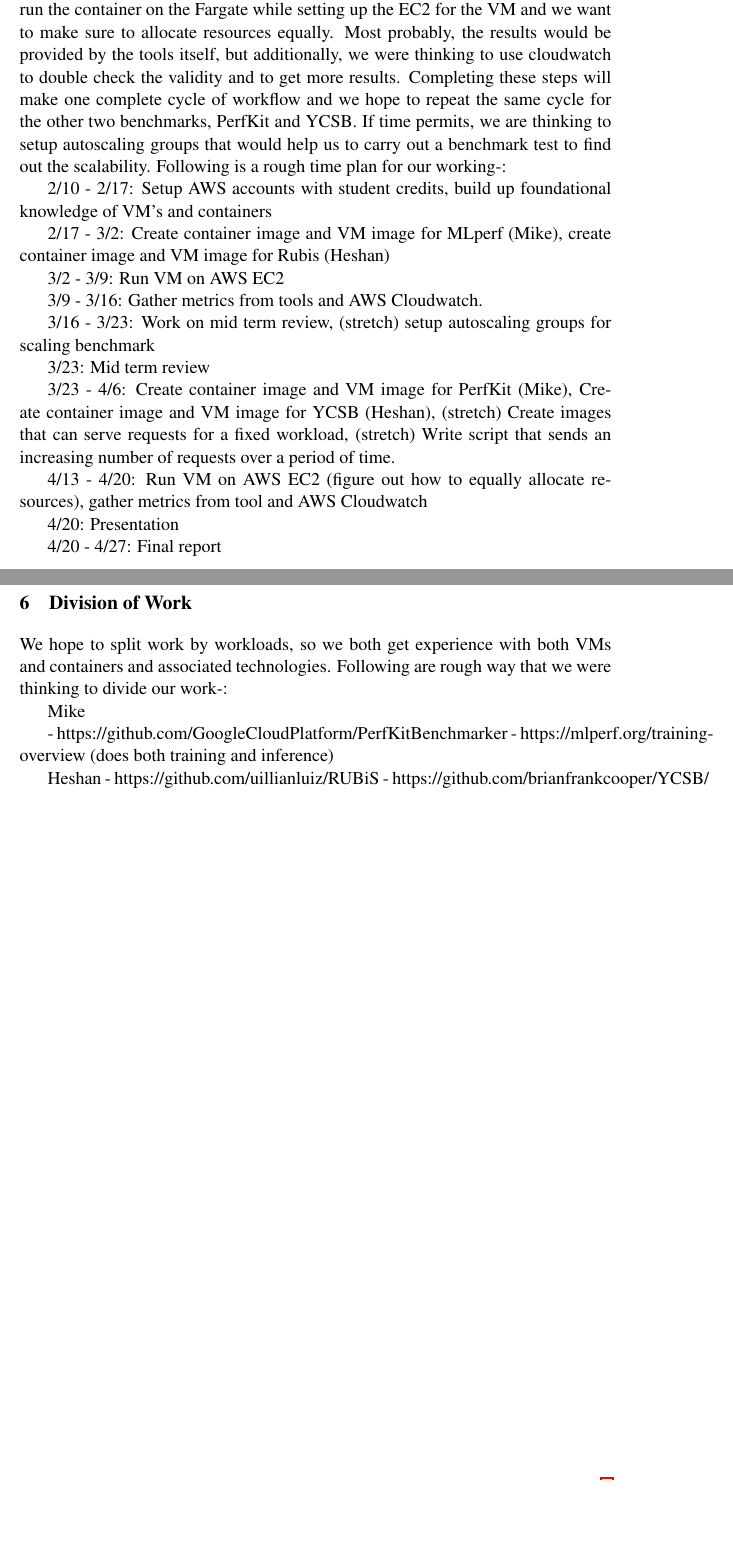
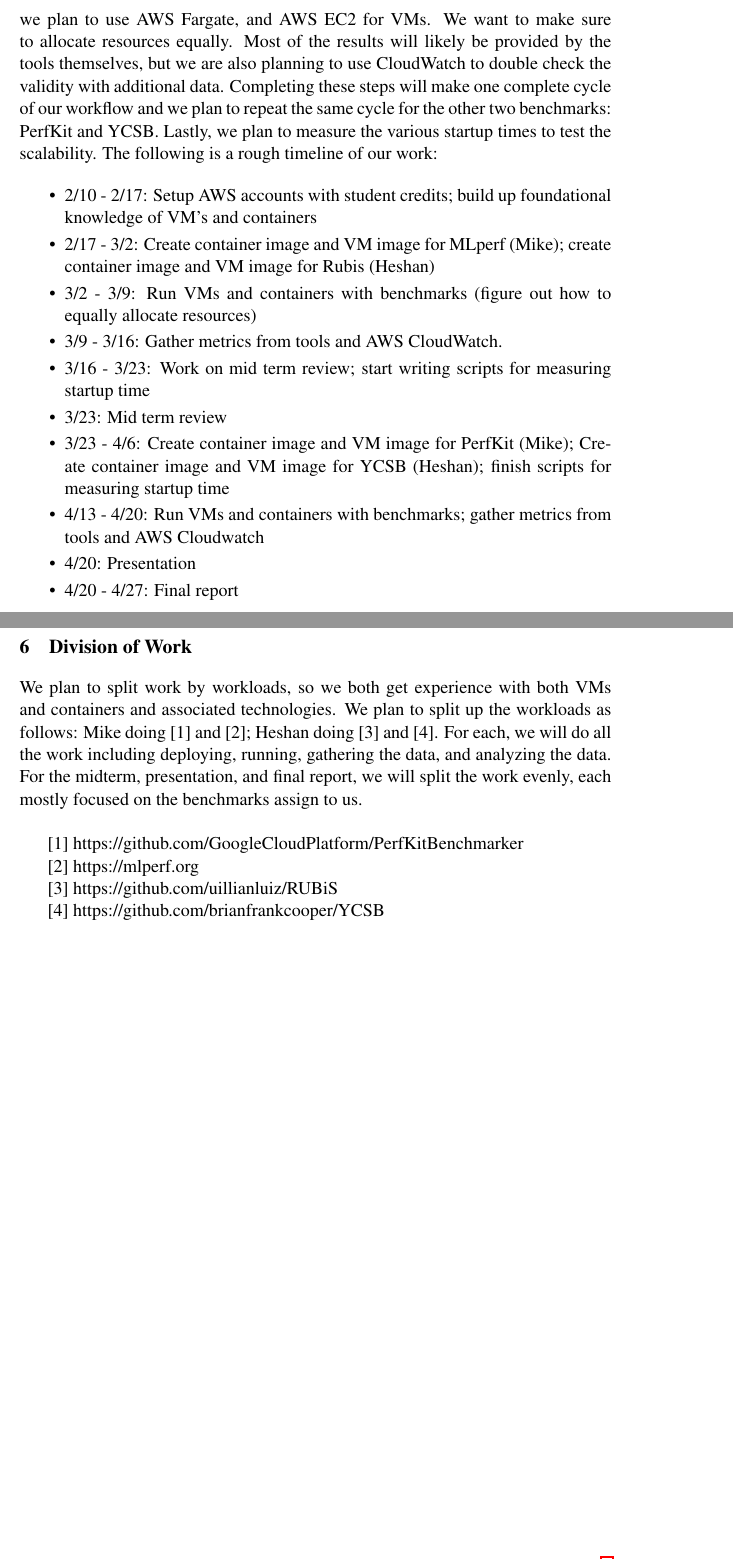
Before and after one commit to heshananupama/cloud_computing_repository, a LaTeX document (proposal.tex): two parts of pages 3 and 4 of 4, joined at a grey line, cut at the place of the change, the shorter picture padded with empty space. Compiled offline with pdfLaTeX; a LaTeX package or settings file that is missing is left out.

Commit message:
revise proposal

```diff
--- a/proposal.tex
+++ b/proposal.tex
@@ -66,28 +69,32 @@
 
 % Plan of work. What key questions do you need to answer? How would you implement your solution? What type of resources do you need, e.g., machines, other equipment, access to datasets ? What are the expected timeline?
 
-First of all, we hope to set up the AWS accounts (student) using WPI credentials. We hope to carry out our comparison in two phases. At the initial phase, we are going to create the container images and VM images for the MLperf and Rubis. Then we are going to try it and running it on the AWS. For running, we hope to run the container on the Fargate while setting up the EC2 for the VM and we want to make sure to allocate resources equally. Most probably, the results would be provided by the tools itself, but additionally, we were thinking to use cloudwatch to double check the validity and to get more results. Completing these steps will make one complete cycle of workflow and we hope to repeat the same cycle for the other two benchmarks, PerfKit and YCSB. If time permits, we are thinking to setup autoscaling groups that would help us to carry out a benchmark test to find out the scalability. Following is a rough time plan for our working-:
+First of all, we plan to set up our AWS accounts using WPI credentials for student credits. We plan to carry out our comparison in two phases. During the initial phase, we are going to create the container images and VM images for MLperf and Rubis. Then we are going to deploy both to AWS. For running containers, we plan to use AWS Fargate, and AWS EC2 for VMs. We want to make sure to allocate resources equally. Most of the results will likely be provided by the tools themselves, but we are also planning to use CloudWatch to double check the validity with additional data. Completing these steps will make one complete cycle of our workflow and we plan to repeat the same cycle for the other two benchmarks: PerfKit and YCSB. Lastly, we plan to measure the various startup times to test the scalability. The following is a rough timeline of our work:
 
-2/10 - 2/17: Setup AWS accounts with student credits, build up foundational knowledge of VM's and containers
+\begin{itemize}
+\itemsep-2pt
 
-2/17 - 3/2: Create container image and VM image for MLperf (Mike), create container image and VM image for Rubis (Heshan)
+\item 2/10 - 2/17: Setup AWS accounts with student credits; build up foundational knowledge of VM's and containers
 
-3/2 - 3/9: Run VM on AWS EC2
+\item 2/17 - 3/2: Create container image and VM image for MLperf (Mike); create container image and VM image for Rubis (Heshan)
 
-3/9 - 3/16: Gather metrics from tools and AWS Cloudwatch.
+\item 3/2 - 3/9: Run VMs and containers with benchmarks (figure out how to equally allocate resources)
 
-3/16 - 3/23:  Work on mid term review, (stretch) setup autoscaling groups for scaling benchmark
+\item 3/9 - 3/16: Gather metrics from tools and AWS CloudWatch.
 
-3/23: Mid term review
+\item 3/16 - 3/23: Work on mid term review; start writing scripts for measuring startup time
 
-3/23 - 4/6: Create container image and VM image for PerfKit (Mike), Create container image and VM image for YCSB (Heshan), (stretch) Create images that can serve requests for a fixed workload, (stretch) Write script that sends an increasing number of requests over a period of time.
+\item 3/23: Mid term review
 
-4/13 - 4/20: Run VM on AWS EC2 (figure out how to equally allocate resources), gather metrics from tool and AWS Cloudwatch
+\item 3/23 - 4/6: Create container image and VM image for PerfKit (Mike); Create container image and VM image for YCSB (Heshan); finish scripts for measuring startup time
 
-4/20: Presentation
+\item 4/13 - 4/20: Run VMs and containers with benchmarks; gather metrics from tools and AWS Cloudwatch
 
-4/20 - 4/27: Final report
+\item 4/20: Presentation
 
+\item 4/20 - 4/27: Final report
+
+\end{itemize}
 
 \section{Evaluation Methodology}
 
@@ -95,16 +102,16 @@
 
 \section{Division of Work}
 
-We hope to split work by workloads, so we both get experience with both VMs and containers and associated technologies. Following are rough way that we were thinking to divide our work-:
+We plan to split work by workloads, so we both get experience with both VMs and containers and associated technologies. We plan to split up the workloads as follows: Mike doing [1] and [2]; Heshan doing [3] and [4]. For each, we will do all the work including deploying, running, gathering the data, and analyzing the data. For the midterm, presentation, and final report, we will split the work evenly, each mostly focused on the benchmarks assign to us.
 
+\hspace{16pt}
 
-Mike
+[1] https://github.com/GoogleCloudPlatform/PerfKitBenchmarker
 
-  - https://github.com/GoogleCloudPlatform/PerfKitBenchmarker
-  - https://mlperf.org/training-overview (does both training and inference)
+[2] https://mlperf.org
 
-Heshan
-  - https://github.com/uillianluiz/RUBiS
-  - https://github.com/brianfrankcooper/YCSB/
+[3] https://github.com/uillianluiz/RUBiS
+
+[4] https://github.com/brianfrankcooper/YCSB
 
 \end{document}
```
Also changed, not shown: proposal.tex (13 more changed lines).
